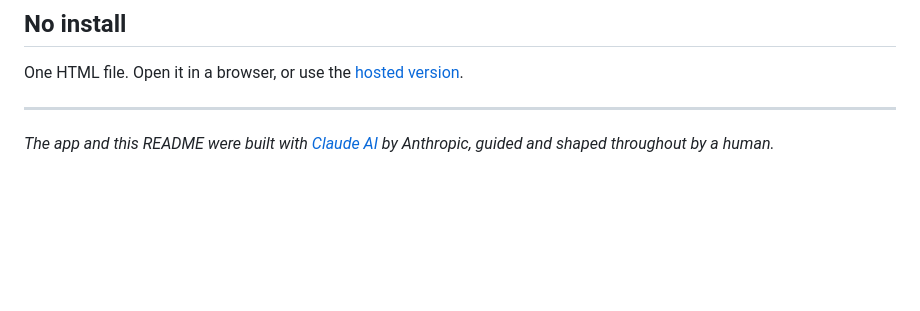
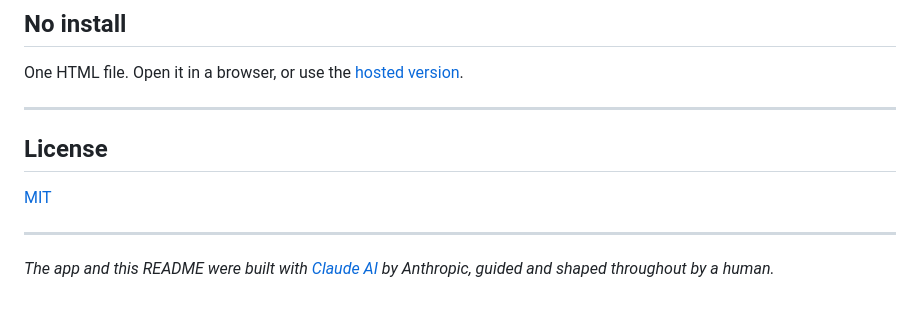
Before and after one commit to mischlrebl/markdown-checklist, a Markdown page: README.md, the part around the change. GitHub-like rendering; blank space fills up the shorter version.

Commit message:
Include MIT license information in README
Add license section to README

```diff
--- a/README.md
+++ b/README.md
@@ -65,4 +65,10 @@ One HTML file. Open it in a browser, or use the [hosted version](https://mischlr
 
 ---
 
+## License
+
+[MIT](LICENSE)
+
+---
+
 *The app and this README were built with [Claude AI](https://claude.ai) by Anthropic, guided and shaped throughout by a human.*
```
